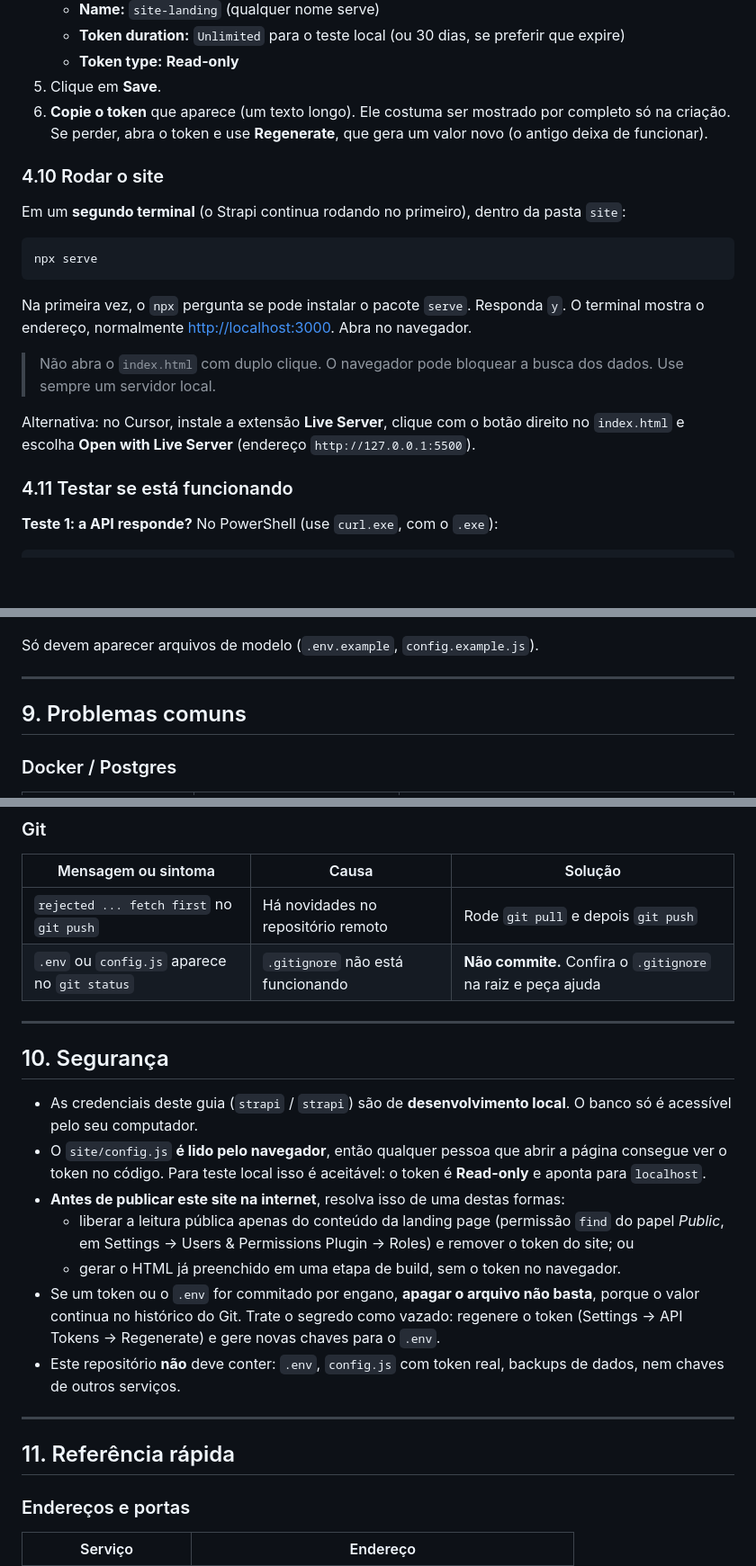
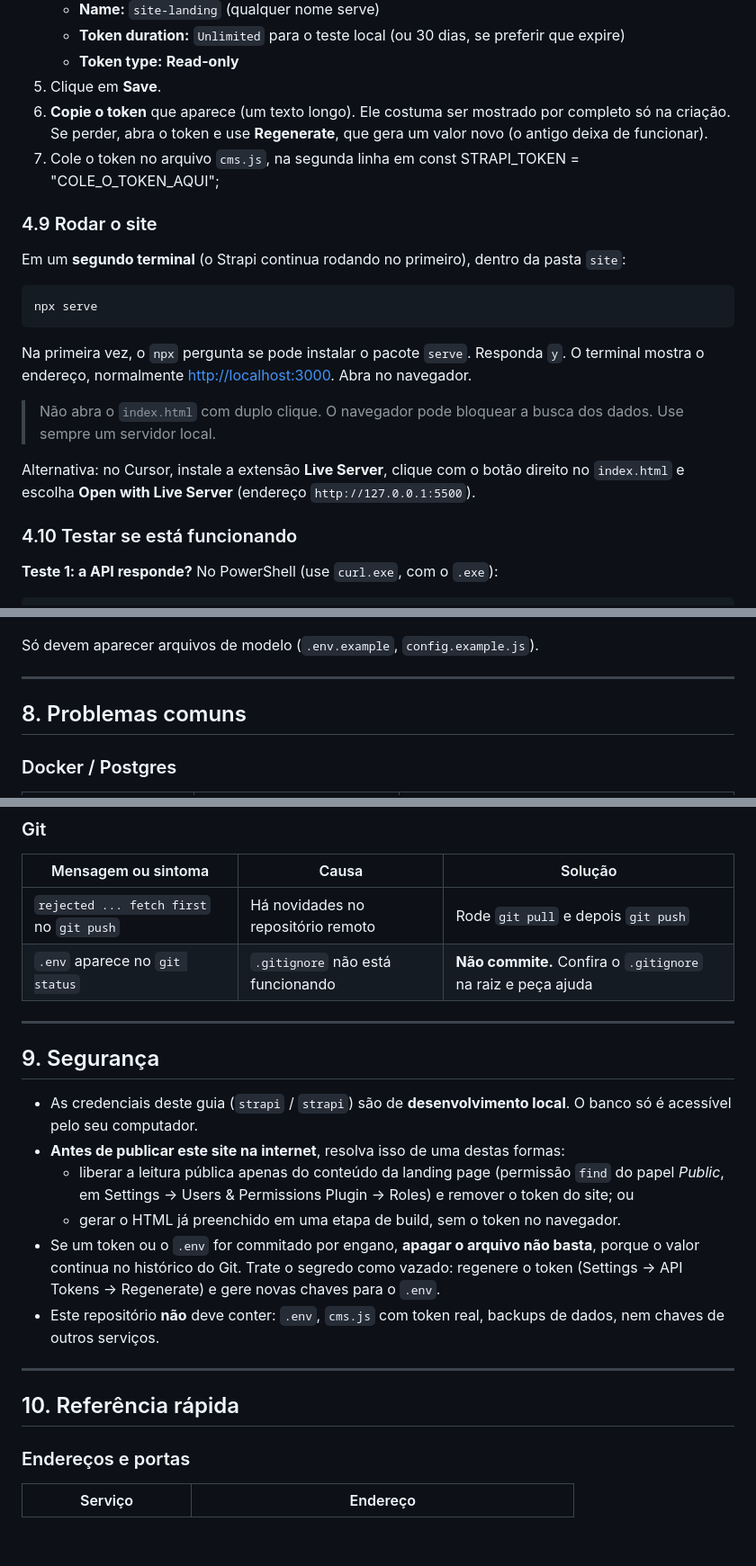
Before and after one commit to anadeon/strapi-teste-creative, a Markdown page: README.md, 3 parts joined by grey strips. Shown at 90% size. Drawn GitHub-style; blank space fills up the shorter version.

Commit message:
Update section numbers in README.md

```diff
--- a/README.md
+++ b/README.md
@@ -276,9 +276,9 @@ O site precisa de um token para ler a API. Cada pessoa gera o seu.
    - **Token type:** **Read-only**
 5. Clique em **Save**.
 6. **Copie o token** que aparece (um texto longo). Ele costuma ser mostrado por completo só na criação. Se perder, abra o token e use **Regenerate**, que gera um valor novo (o antigo deixa de funcionar).
+7. Cole o token no arquivo `cms.js`, na segunda linha em const STRAPI_TOKEN = "COLE_O_TOKEN_AQUI";
 
-
-### 4.10 Rodar o site
+### 4.9 Rodar o site
 
 Em um **segundo terminal** (o Strapi continua rodando no primeiro), dentro da pasta `site`:
 
@@ -292,7 +292,7 @@ Na primeira vez, o `npx` pergunta se pode instalar o pacote `serve`. Responda `y
 
 Alternativa: no Cursor, instale a extensão **Live Server**, clique com o botão direito no `index.html` e escolha **Open with Live Server** (endereço `http://127.0.0.1:5500`).
 
-### 4.11 Testar se está funcionando
+### 4.10 Testar se está funcionando
 
 **Teste 1: a API responde?** No PowerShell (use `curl.exe`, com o `.exe`):
 
@@ -432,7 +431,7 @@ Só devem aparecer arquivos de modelo (`.env.example`, `config.example.js`).
 
 ---
 
-## 9. Problemas comuns
+## 8. Problemas comuns
 
 ### Docker / Postgres
 
@@ -487,23 +485,22 @@ Só devem aparecer arquivos de modelo (`.env.example`, `config.example.js`).
 | Mensagem ou sintoma | Causa | Solução |
 |---|---|---|
 | `rejected ... fetch first` no `git push` | Há novidades no repositório remoto | Rode `git pull` e depois `git push` |
-| `.env` ou `config.js` aparece no `git status` | `.gitignore` não está funcionando | **Não commite.** Confira o `.gitignore` na raiz e peça ajuda |
+| `.env` aparece no `git status` | `.gitignore` não está funcionando | **Não commite.** Confira o `.gitignore` na raiz e peça ajuda |
 
 ---
 
-## 10. Segurança
+## 9. Segurança
 
 - As credenciais deste guia (`strapi` / `strapi`) são de **desenvolvimento local**. O banco só é acessível pelo seu computador.
-- O `site/config.js` **é lido pelo navegador**, então qualquer pessoa que abrir a página consegue ver o token no código. Para teste local isso é aceitável: o token é **Read-only** e aponta para `localhost`.
 - **Antes de publicar este site na internet**, resolva isso de uma destas formas:
   - liberar a leitura pública apenas do conteúdo da landing page (permissão `find` do papel *Public*, em Settings → Users & Permissions Plugin → Roles) e remover o token do site; ou
   - gerar o HTML já preenchido em uma etapa de build, sem o token no navegador.
 - Se um token ou o `.env` for commitado por engano, **apagar o arquivo não basta**, porque o valor continua no histórico do Git. Trate o segredo como vazado: regenere o token (Settings → API Tokens → Regenerate) e gere novas chaves para o `.env`.
-- Este repositório **não** deve conter: `.env`, `config.js` com token real, backups de dados, nem chaves de outros serviços.
+- Este repositório **não** deve conter: `.env`, `cms.js` com token real, backups de dados, nem chaves de outros serviços.
 
 ---
 
-## 11. Referência rápida
+## 10. Referência rápida
 
 ### Endereços e portas
 
```
Also changed, not shown: other parts of README.md (+7 -9 lines).
